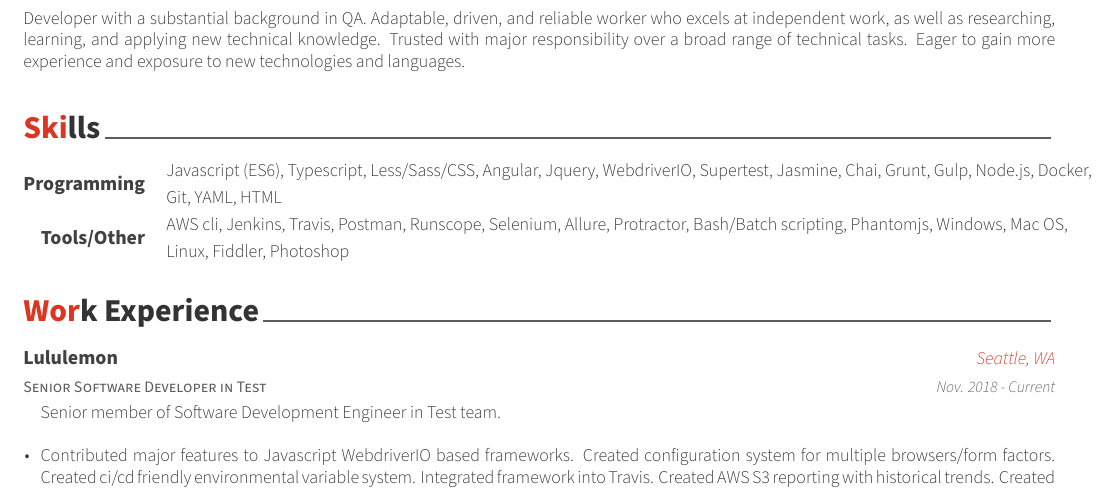
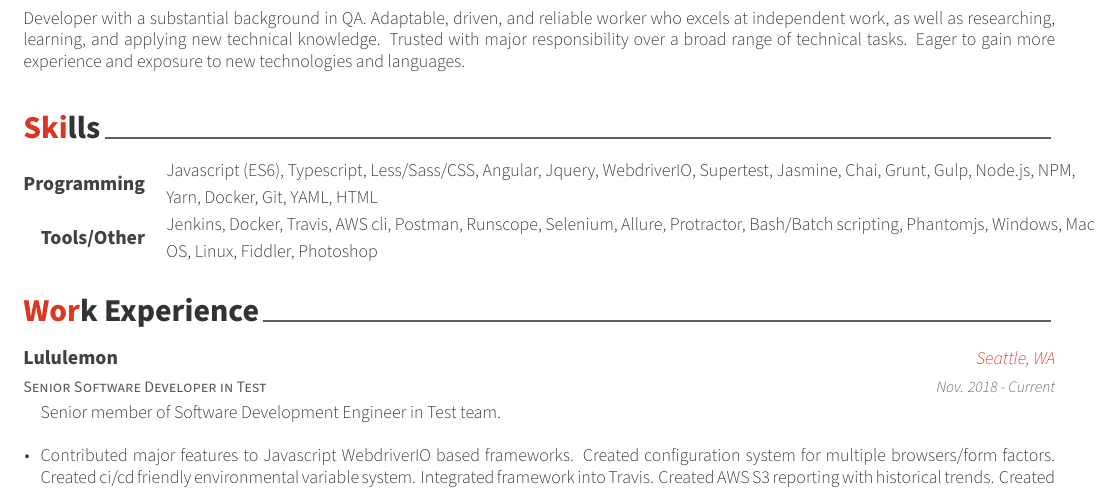
Before and after one commit to laraleedev/resume, a LaTeX CV (resume.tex, which reads resume/skills.tex): part of page 1 of 3, cut so that both start at the same text. Compiled offline with XeLaTeX.

Commit message:
Update skills section

```diff
--- a/resume/skills.tex
+++ b/resume/skills.tex
@@ -12,12 +12,12 @@
 %---------------------------------------------------------
   \cvskill
     {Programming} % Category
-    {Javascript (ES6), Typescript, Less/Sass/CSS, Angular, Jquery, WebdriverIO, Supertest, Jasmine, Chai, Grunt, Gulp, Node.js, Docker, Git, YAML, HTML} % Skills
+    {Javascript (ES6), Typescript, Less/Sass/CSS, Angular, Jquery, WebdriverIO, Supertest, Jasmine, Chai, Grunt, Gulp, Node.js, NPM, Yarn, Docker, Git, YAML, HTML} % Skills
 
 %---------------------------------------------------------
   \cvskill
     {Tools/Other} % Category
-    {AWS cli, Jenkins, Travis, Postman, Runscope, Selenium, Allure, Protractor, Bash/Batch scripting, Phantomjs, Windows, Mac OS, Linux, Fiddler, Photoshop} % Skills
+    {Jenkins, Docker, Travis, AWS cli, Postman, Runscope, Selenium, Allure, Protractor, Bash/Batch scripting, Phantomjs, Windows, Mac OS, Linux, Fiddler, Photoshop} % Skills
 
 %---------------------------------------------------------
 \end{cvskills}
```
Also changed, not shown: resume.tex (+1 -1 lines).
